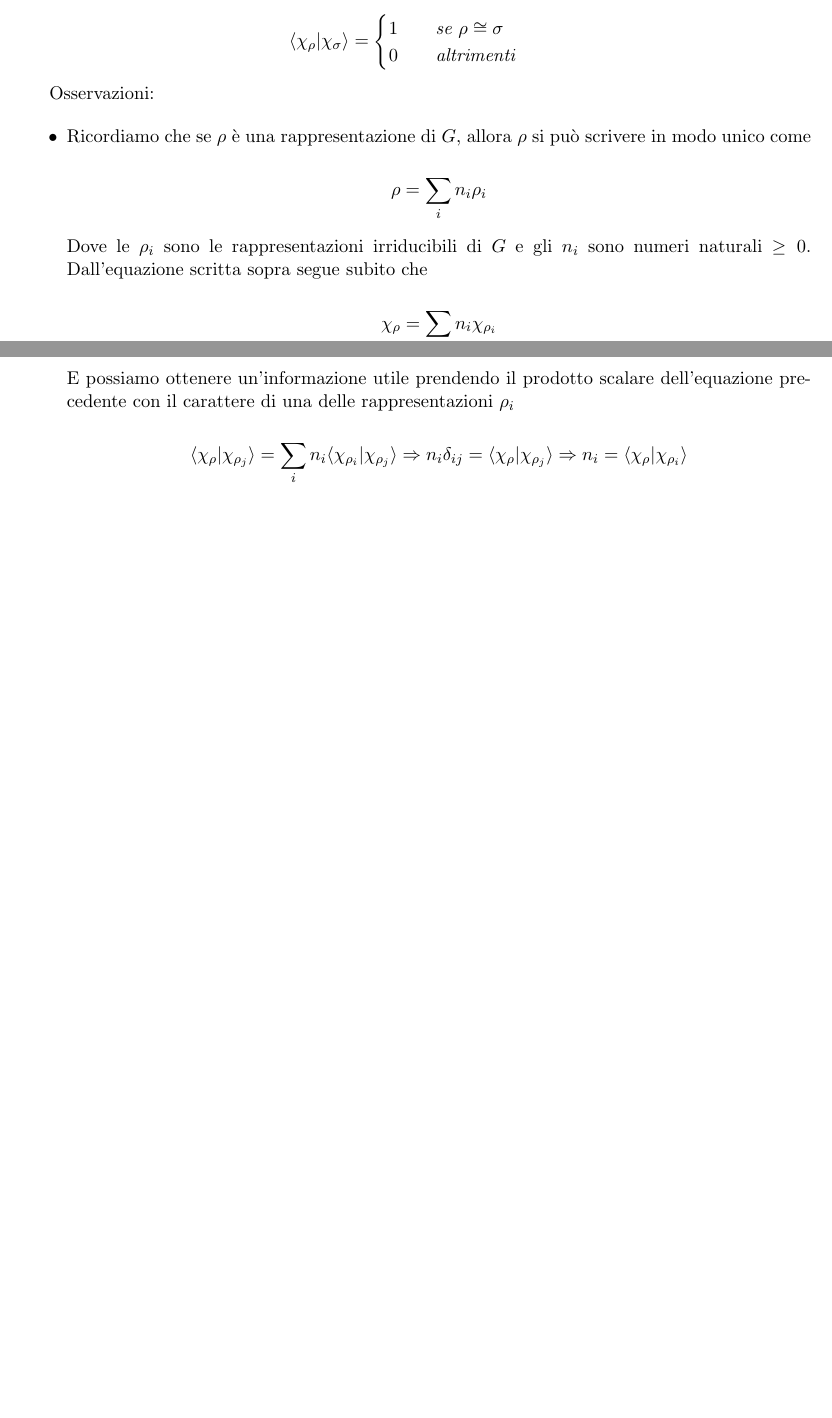
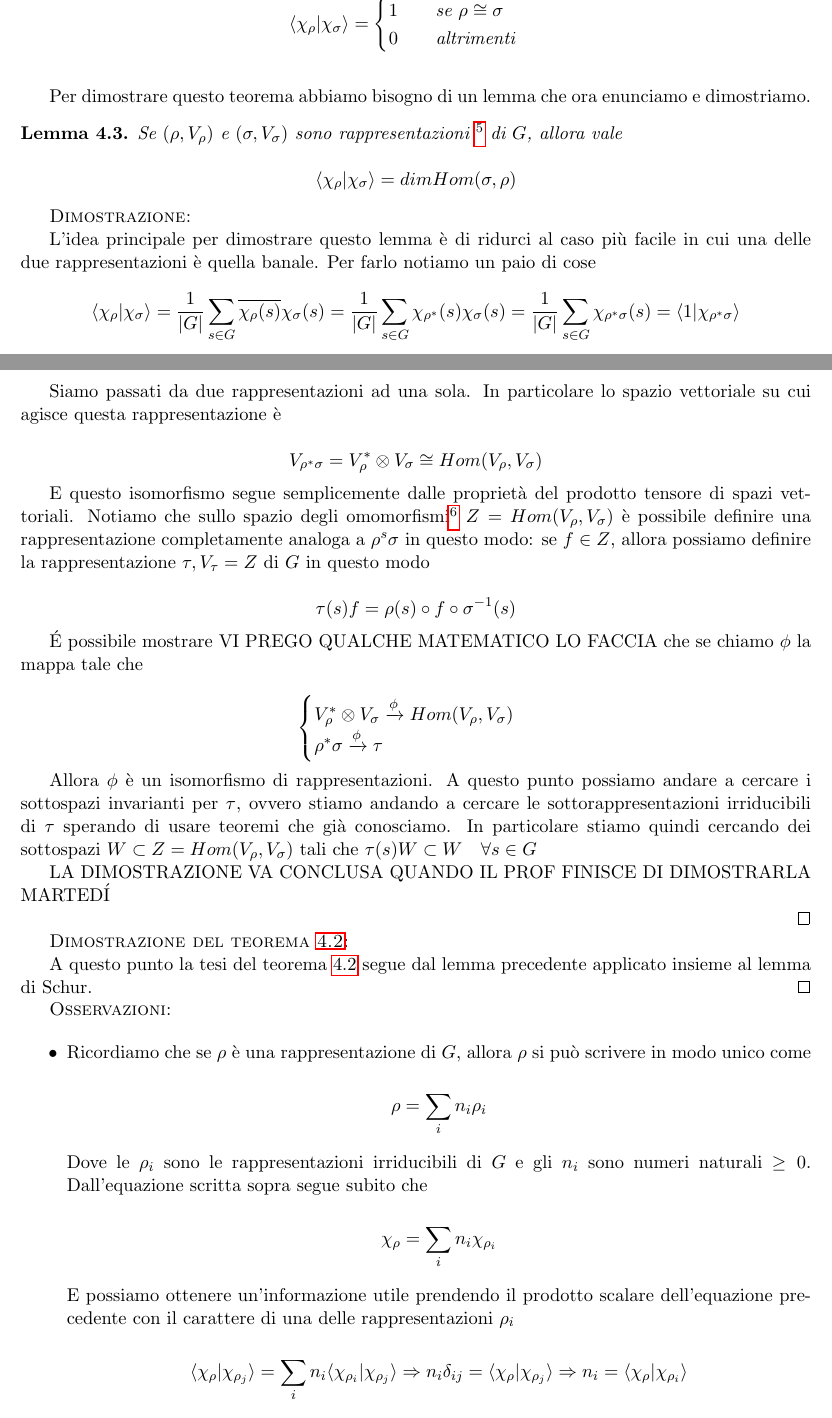
Before and after one commit to OrsoBruno96/Dispense_rappresentazione, a LaTeX document (dispense_rappresentazione.tex): two parts of pages 14 and 15 of 19 before the commit and two parts of pages 14 and 15 of 20 after it, joined at a grey line, cut so that both start at the same text, the shorter picture padded with empty space. Compiled offline with pdfLaTeX.

Commit message:
Aggiunta qualche cosa fatta 30/11/2016 e corretti typos

```diff
--- a/dispense_rappresentazione.tex
+++ b/dispense_rappresentazione.tex
@@ -982,10 +984,57 @@ Se $\rho$ e $\sigma$ sono rappresentazioni irriducibili di $G$, allora vale
 1 \qquad \text{se } \rho \cong \sigma \\
 0 \qquad \text{altrimenti }\\
 \end{cases} \]
-
+\label{relazione di ortogonalita}
 \end{thm}
 
-Osservazioni:
+Per dimostrare questo teorema abbiamo bisogno di un lemma che ora enunciamo e dimostriamo.
+
+
+
+
+\begin{lemma}
+Se $(\rho, V_\rho)$ e $(\sigma, V_\sigma)$ sono rappresentazioni \footnote{Non necessariamente irriducibili} di $G$, allora vale
+
+\[ \langle \chi_\rho | \chi_\sigma \rangle  = dimHom (\sigma, \rho)\]
+
+\end{lemma}
+\textsc{Dimostrazione:}
+
+L'idea principale per dimostrare questo lemma è di ridurci al caso più facile in cui una delle due rappresentazioni è quella banale. Per farlo notiamo un paio di cose
+
+\[ \langle \chi_\rho | \chi_\sigma \rangle = \dfrac{1}{|G|} \dsum_{s\in G} \overline{\chi_\rho(s)} \chi_\sigma(s) = \dfrac{1}{|G|} \dsum_{s\in G} {\chi_{\rho^*}(s)} \chi_\sigma(s) = \dfrac{1}{|G|} \dsum_{s\in G} \chi_{\rho^*\sigma}(s)  = \langle 1 | \chi_{\rho^* \sigma} \rangle \]
+
+Siamo passati da due rappresentazioni ad una sola. In particolare lo spazio vettoriale su cui agisce questa rappresentazione è
+
+\[ V_{\rho^* \sigma} = V_{\rho}^* \otimes V_\sigma \cong Hom(V_\rho, V_\sigma)\]
+
+E questo isomorfismo segue semplicemente dalle proprietà del prodotto tensore di spazi vettoriali. Notiamo che sullo spazio degli omomorfismi\footnote{Dato che sono spazi vettoriali in questo caso si tratta semplicemente di applicazioni lineari} $Z = Hom(V_\rho, V_\sigma)$ è possibile definire una rappresentazione completamente analoga a $\rho^s\sigma$ in questo modo: se $f \in Z$, allora possiamo definire la rappresentazione $\tau, V_\tau = Z$ di $G$ in questo modo
+
+\[ \tau(s)f = \rho(s) \circ f \circ \sigma^{-1}(s)\]
+
+\'E possibile mostrare VI PREGO QUALCHE MATEMATICO LO FACCIA che se chiamo $\phi$ la mappa tale che
+
+\[
+\begin{cases}
+V_\rho^* \otimes V_\sigma \xrightarrow{\phi} Hom(V_\rho, V_\sigma)\\
+\rho^*\sigma \xrightarrow{\phi} \tau \\
+\end{cases}
+\]
+
+Allora $\phi$ è un isomorfismo di rappresentazioni. A questo punto possiamo andare a cercare i sottospazi invarianti per $\tau$, ovvero stiamo andando a cercare le sottorappresentazioni irriducibili di $\tau$ sperando di usare teoremi che già conosciamo. In particolare stiamo quindi cercando dei sottospazi $W \subset Z = Hom(V_\rho, V_\sigma)$ tali che $\tau(s) W \subset W \quad \forall s \in G$
+
+LA DIMOSTRAZIONE VA CONCLUSA QUANDO IL PROF FINISCE DI DIMOSTRARLA MARTED\'I
+
+\qed
+
+
+
+\textsc{Dimostrazione del teorema \ref{relazione di ortogonalita}:}
+
+A questo punto la tesi del teorema \ref{relazione di ortogonalita} segue dal lemma precedente applicato insieme al lemma di Schur. \qed
+
+
+\textsc{Osservazioni:}
 
 \begin{itemize}
 \item Ricordiamo che se $\rho$ è una rappresentazione di $G$, allora $\rho$ si può scrivere in modo unico come
```
Also changed, not shown: dispense_rappresentazione.pdf, dispense_rappresentazione.tex (38 more changed lines).
